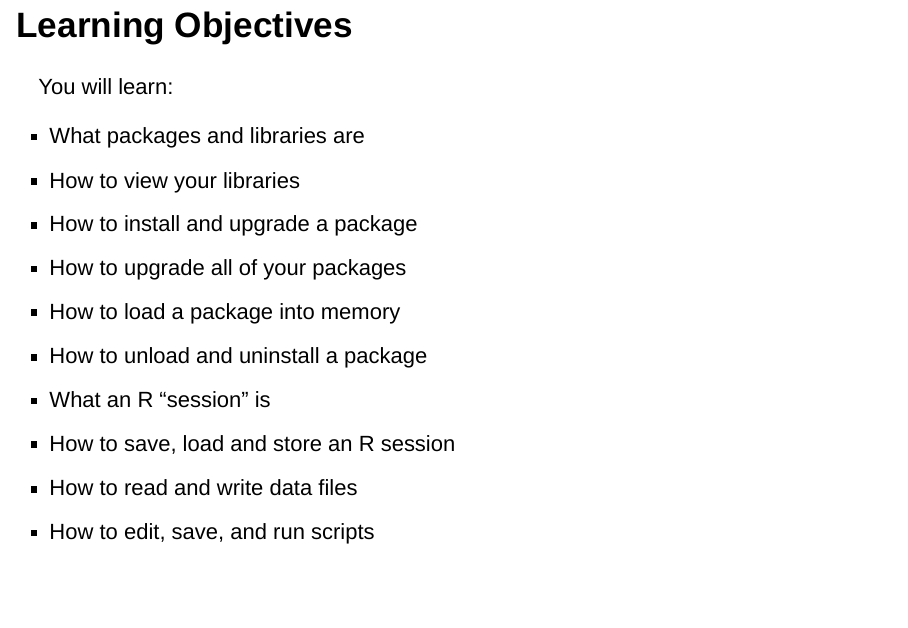
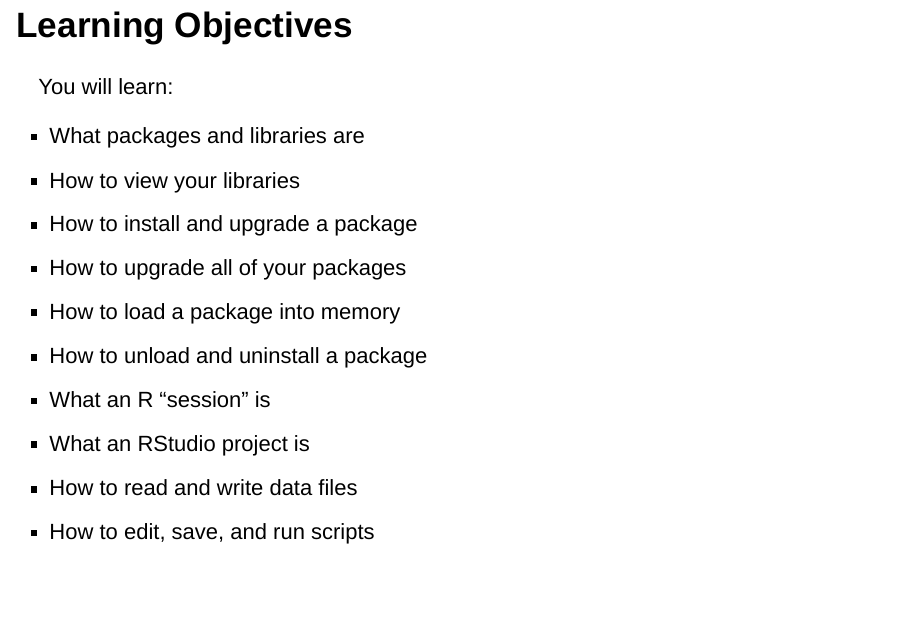
Before and after one commit to deohs/r_onramp, an R Markdown document (r_packages_sessions_scripts.Rmd): page 2 of 27 before the commit and page 2 of 26 after it. Rendered offline with R 4.5, knitr and Pandoc, with nearby package versions; drawn as Slidy slides in place of the format the file asks for.

Commit message:
edit project section again.

```diff
--- a/r_packages_sessions_scripts.Rmd
+++ b/r_packages_sessions_scripts.Rmd
@@ -24,7 +24,7 @@
 * How to load a package into memory
 * How to unload and uninstall a package
 * What an R "session" is
-* How to save, load and store an R session
+* What an RStudio project is
 * How to read and write data files
 * How to edit, save, and run scripts
 
```
Also changed, not shown: r_packages_sessions_scripts.md, r_packages_sessions_scripts.Rmd (3 more changed lines).
